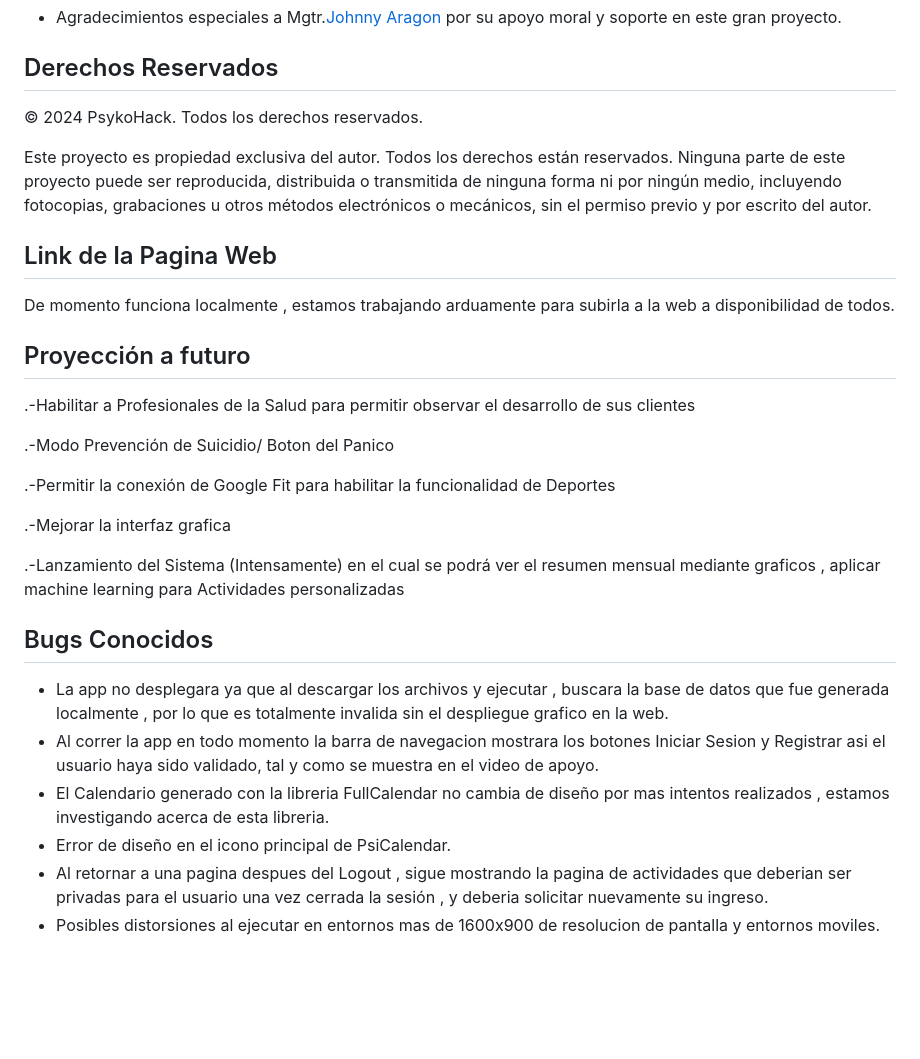
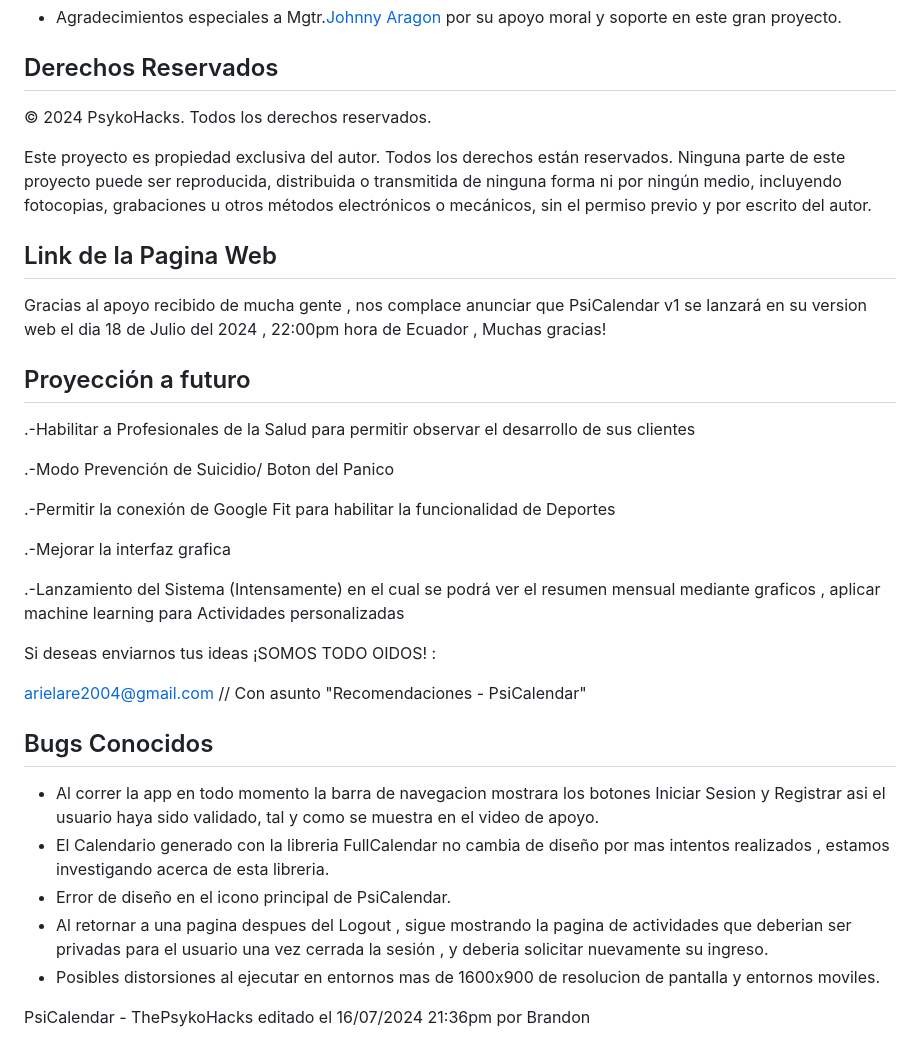
Before and after one commit to Arielcitoops/PsiCalendar, a Markdown page: README.md, the part around the change printed below. Rendered like a GitHub page; blank space fills up the shorter version.

```diff
--- a/README.md
+++ b/README.md
@@ -36,13 +31,13 @@ Este proyecto sigue en desarrollo , actualmente se encuentra en fase de subida a
 - Agradecimientos especiales a Mgtr.[Johnny Aragon](https://github.com/JohnAle1) por su apoyo moral y soporte en este gran proyecto.
 
 ## Derechos Reservados
-© 2024 PsykoHack. Todos los derechos reservados.
+© 2024 PsykoHacks. Todos los derechos reservados.
 
 Este proyecto es propiedad exclusiva del autor. Todos los derechos están reservados. Ninguna parte de este proyecto puede ser reproducida, distribuida o transmitida de ninguna forma ni por ningún medio, incluyendo fotocopias, grabaciones u otros métodos electrónicos o mecánicos, sin el permiso previo y por escrito del autor.
 
 ## Link de la Pagina Web
 
-De momento funciona localmente , estamos trabajando arduamente para subirla a la web a disponibilidad de todos.
+Gracias al apoyo recibido de mucha gente , nos complace anunciar que PsiCalendar v1 se lanzará en su version web el dia 18 de Julio del 2024 , 22:00pm hora de Ecuador , Muchas gracias!
 
 ## Proyección a futuro
 
@@ -56,11 +51,17 @@ De momento funciona localmente , estamos trabajando arduamente para subirla a la
 
 .-Lanzamiento del Sistema (Intensamente) en el cual se podrá ver el resumen mensual mediante graficos , aplicar machine learning para Actividades personalizadas
 
+Si deseas enviarnos tus ideas ¡SOMOS TODO OIDOS! :
+
+arielare2004@gmail.com // Con asunto "Recomendaciones - PsiCalendar"
+
 ## Bugs Conocidos
 
-- La app no desplegara ya que al descargar los archivos  y ejecutar , buscara la base de datos que fue generada localmente , por lo que es totalmente invalida sin el despliegue grafico en la web.
 - Al correr la app en todo momento la barra de navegacion mostrara los botones Iniciar Sesion y Registrar asi el usuario haya sido validado, tal y como se muestra en el video de apoyo.
 - El Calendario generado con la libreria FullCalendar no cambia de diseño por mas intentos realizados , estamos investigando acerca de esta libreria.
 - Error de diseño en el icono principal de PsiCalendar.
 - Al retornar a una pagina despues del Logout , sigue mostrando la pagina de actividades que deberian ser privadas para el usuario una vez cerrada la sesión , y deberia solicitar nuevamente su ingreso.
 - Posibles distorsiones al ejecutar en entornos mas de 1600x900 de resolucion de pantalla y entornos moviles.
+
+
+PsiCalendar - ThePsykoHacks editado el 16/07/2024 21:36pm por Brandon
```
Also changed, not shown: other parts of README.md (+4 -9 lines).
